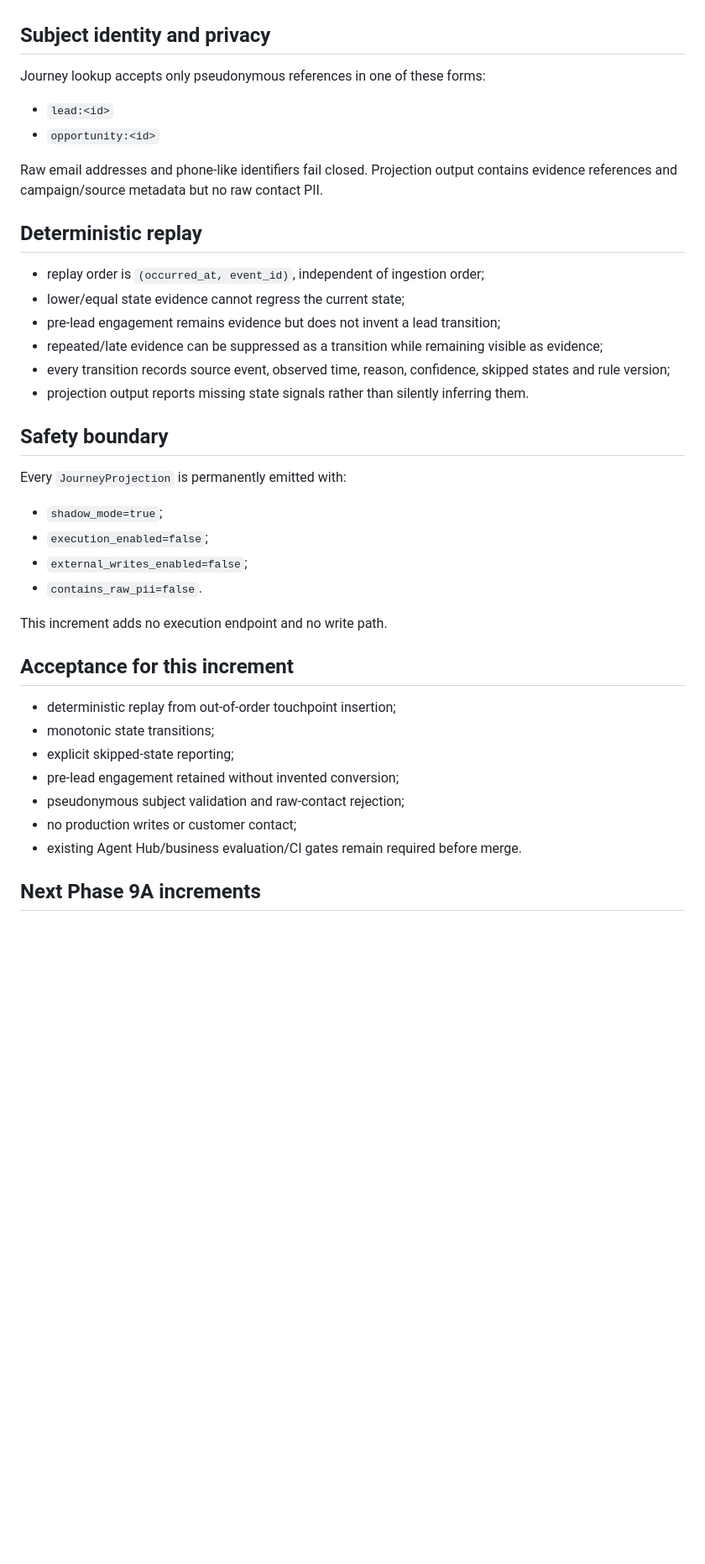
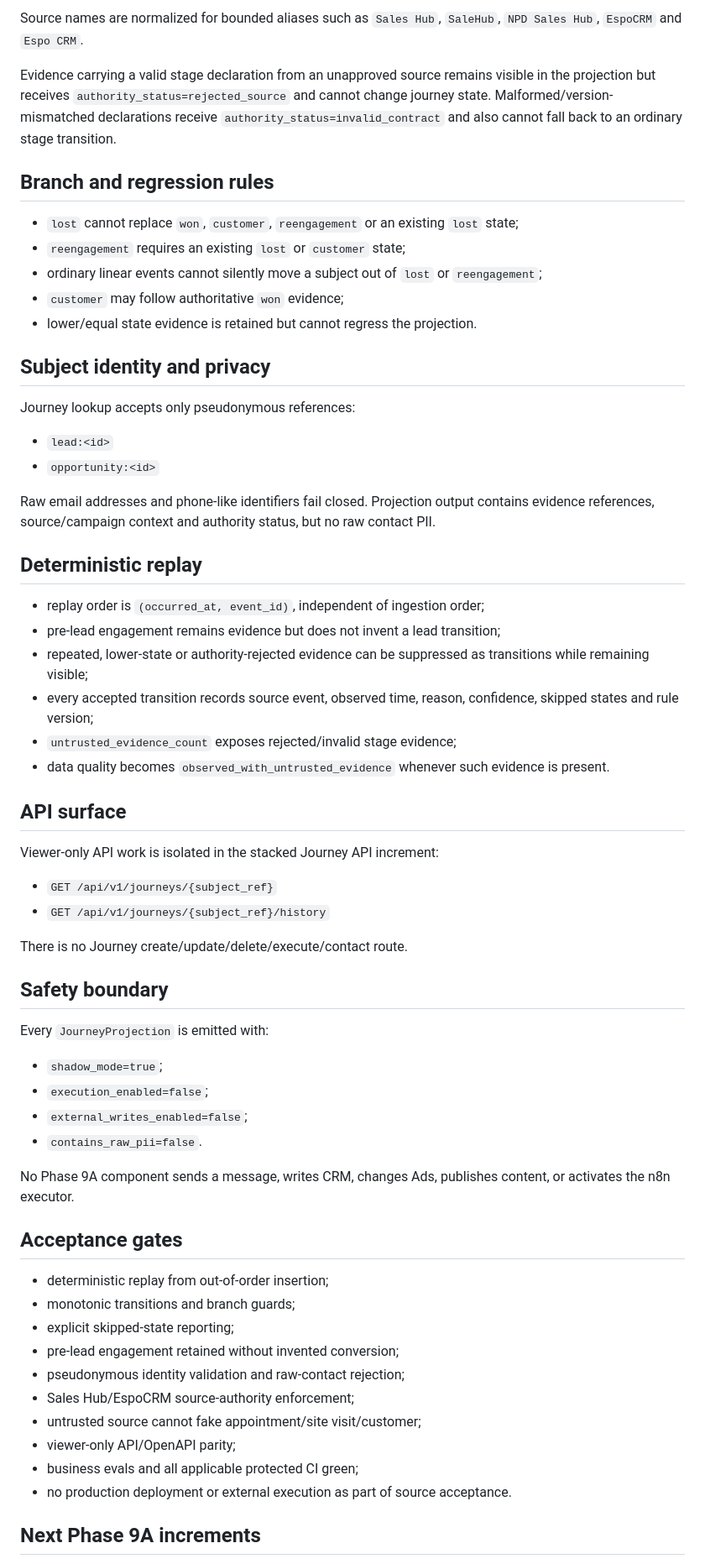
Before and after one commit to vangnguyen/npd-ai-video-factory, a Markdown page: docs/PHASE_9A_CUSTOMER_JOURNEY.md, the part around one of its changes. Shown at 84% size. Drawn GitHub-style; blank space fills up the shorter version.

Commit message:
docs: define authoritative Sales Hub and EspoCRM journey evidence

```diff
--- a/docs/PHASE_9A_CUSTOMER_JOURNEY.md
+++ b/docs/PHASE_9A_CUSTOMER_JOURNEY.md
@@ -29,42 +66,65 @@ The engine never invents MQL, appointment, site visit, customer, lost or reengag
+Source names are normalized for bounded aliases such as `Sales Hub`, `SaleHub`, `NPD Sales Hub`, `EspoCRM` and `Espo CRM`.
+
+Evidence carrying a valid stage declaration from an unapproved source remains visible in the projection but receives `authority_status=rejected_source` and cannot change journey state. Malformed/version-mismatched declarations receive `authority_status=invalid_contract` and also cannot fall back to an ordinary stage transition.
+
+## Branch and regression rules
+
+- `lost` cannot replace `won`, `customer`, `reengagement` or an existing `lost` state;
+- `reengagement` requires an existing `lost` or `customer` state;
+- ordinary linear events cannot silently move a subject out of `lost` or `reengagement`;
+- `customer` may follow authoritative `won` evidence;
+- lower/equal state evidence is retained but cannot regress the projection.
 
 ## Subject identity and privacy
 
-Journey lookup accepts only pseudonymous references in one of these forms:
+Journey lookup accepts only pseudonymous references:
 
 - `lead:<id>`
 - `opportunity:<id>`
 
-Raw email addresses and phone-like identifiers fail closed. Projection output contains evidence references and campaign/source metadata but no raw contact PII.
+Raw email addresses and phone-like identifiers fail closed. Projection output contains evidence references, source/campaign context and authority status, but no raw contact PII.
 
 ## Deterministic replay
 
 - replay order is `(occurred_at, event_id)`, independent of ingestion order;
-- lower/equal state evidence cannot regress the current state;
 - pre-lead engagement remains evidence but does not invent a lead transition;
-- repeated/late evidence can be suppressed as a transition while remaining visible as evidence;
-- every transition records source event, observed time, reason, confidence, skipped states and rule version;
-- projection output reports missing state signals rather than silently inferring them.
+- repeated, lower-state or authority-rejected evidence can be suppressed as transitions while remaining visible;
+- every accepted transition records source event, observed time, reason, confidence, skipped states and rule version;
+- `untrusted_evidence_count` exposes rejected/invalid stage evidence;
+- data quality becomes `observed_with_untrusted_evidence` whenever such evidence is present.
+
+## API surface
+
+Viewer-only API work is isolated in the stacked Journey API increment:
+
+- `GET /api/v1/journeys/{subject_ref}`
+- `GET /api/v1/journeys/{subject_ref}/history`
+
+There is no Journey create/update/delete/execute/contact route.
 
 ## Safety boundary
 
-Every `JourneyProjection` is permanently emitted with:
+Every `JourneyProjection` is emitted with:
 
 - `shadow_mode=true`;
 - `execution_enabled=false`;
 - `external_writes_enabled=false`;
 - `contains_raw_pii=false`.
 
-This increment adds no execution endpoint and no write path.
+No Phase 9A component sends a message, writes CRM, changes Ads, publishes content, or activates the n8n executor.
 
-## Acceptance for this increment
+## Acceptance gates
 
-- deterministic replay from out-of-order touchpoint insertion;
-- monotonic state transitions;
+- deterministic replay from out-of-order insertion;
+- monotonic transitions and branch guards;
 - explicit skipped-state reporting;
 - pre-lead engagement retained without invented conversion;
-- pseudonymous subject validation and raw-contact rejection;
-- no production writes or customer contact;
-- existing Agent Hub/business evaluation/CI gates remain required before merge.
+- pseudonymous identity validation and raw-contact rejection;
+- Sales Hub/EspoCRM source-authority enforcement;
+- untrusted source cannot fake appointment/site visit/customer;
+- viewer-only API/OpenAPI parity;
+- business evals and all applicable protected CI green;
+- no production deployment or external execution as part of source acceptance.
 
 ## Next Phase 9A increments
 
```
Also changed, not shown: other parts of docs/PHASE_9A_CUSTOMER_JOURNEY.md (+52 -17 lines).
